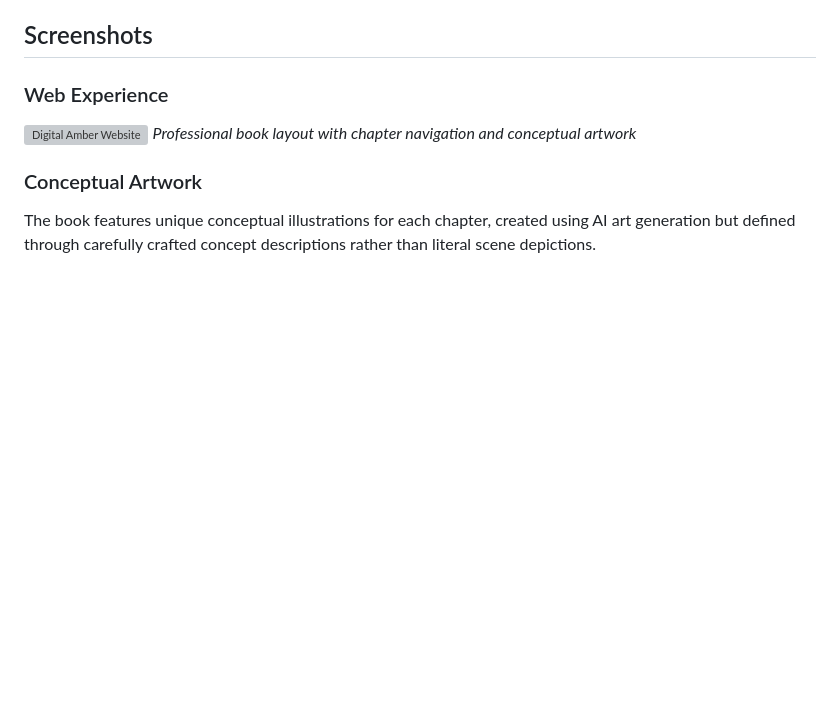
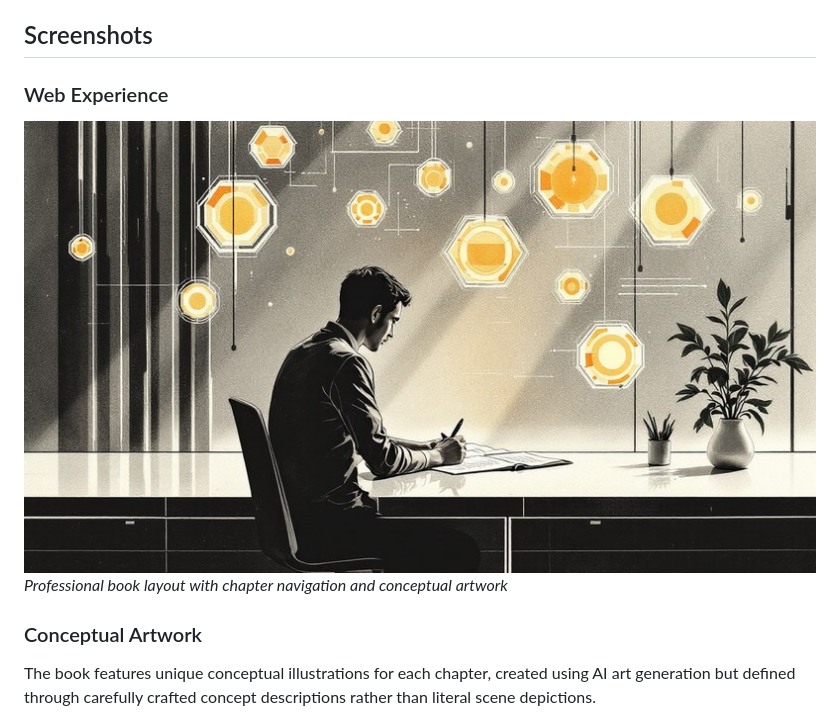
Before and after one commit to chris17453/digital_amber, a Markdown page: README.md, the part around the change. GitHub-like rendering; blank space fills up the shorter version; grey boxes are pictures that could not be loaded.

Commit message:
Fix broken image link in README (foreword.png → foreword.jpg)

```diff
--- a/README.md
+++ b/README.md
@@ -138,7 +138,7 @@ The project demonstrates how modern AI tools can enhance rather than replace hum
 ## Screenshots
 
 ### Web Experience
-![Digital Amber Website](docs/art/foreword.png)
+![Digital Amber Website](docs/art/foreword.jpg)
 *Professional book layout with chapter navigation and conceptual artwork*
 
 ### Conceptual Artwork
```
